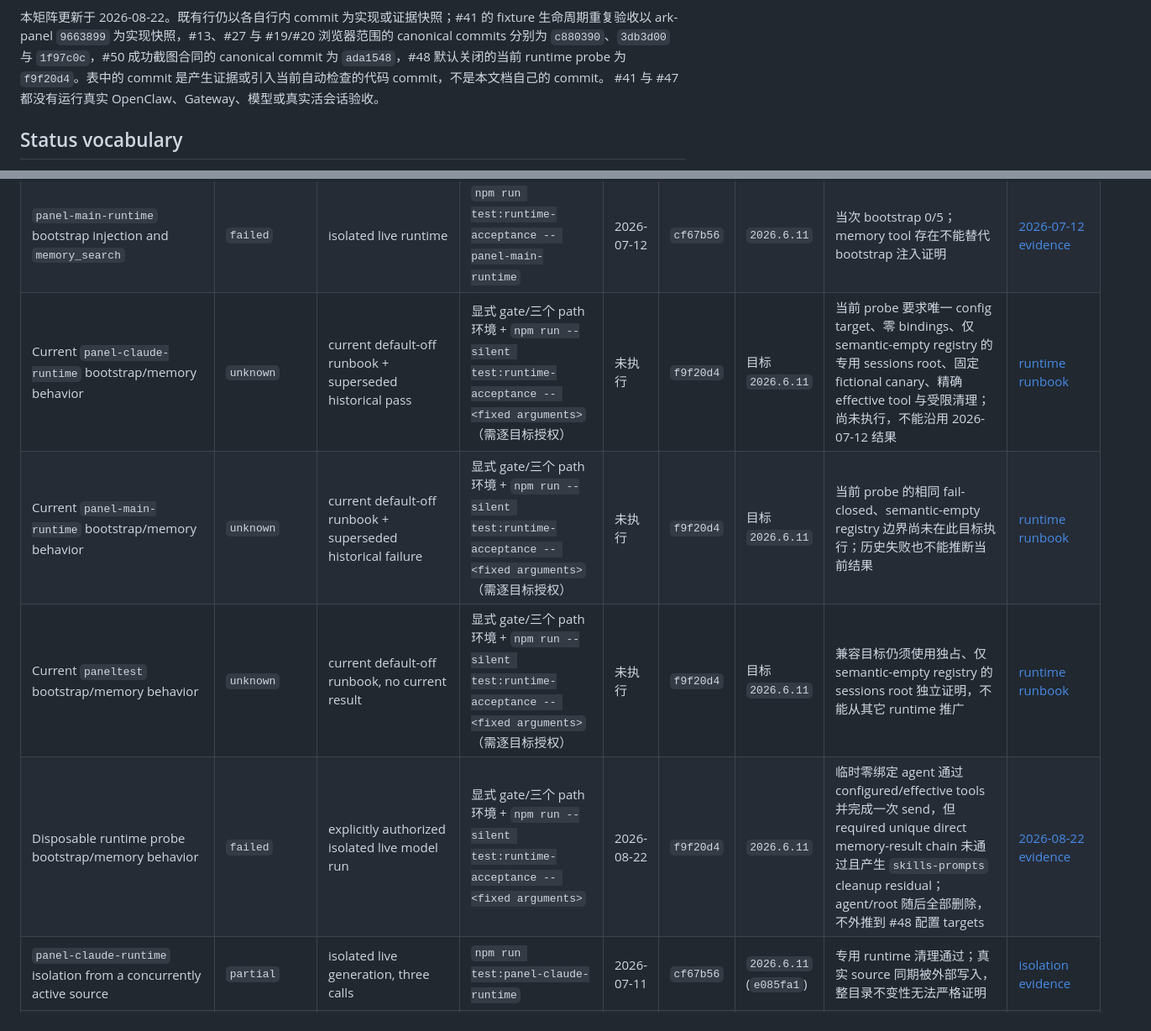
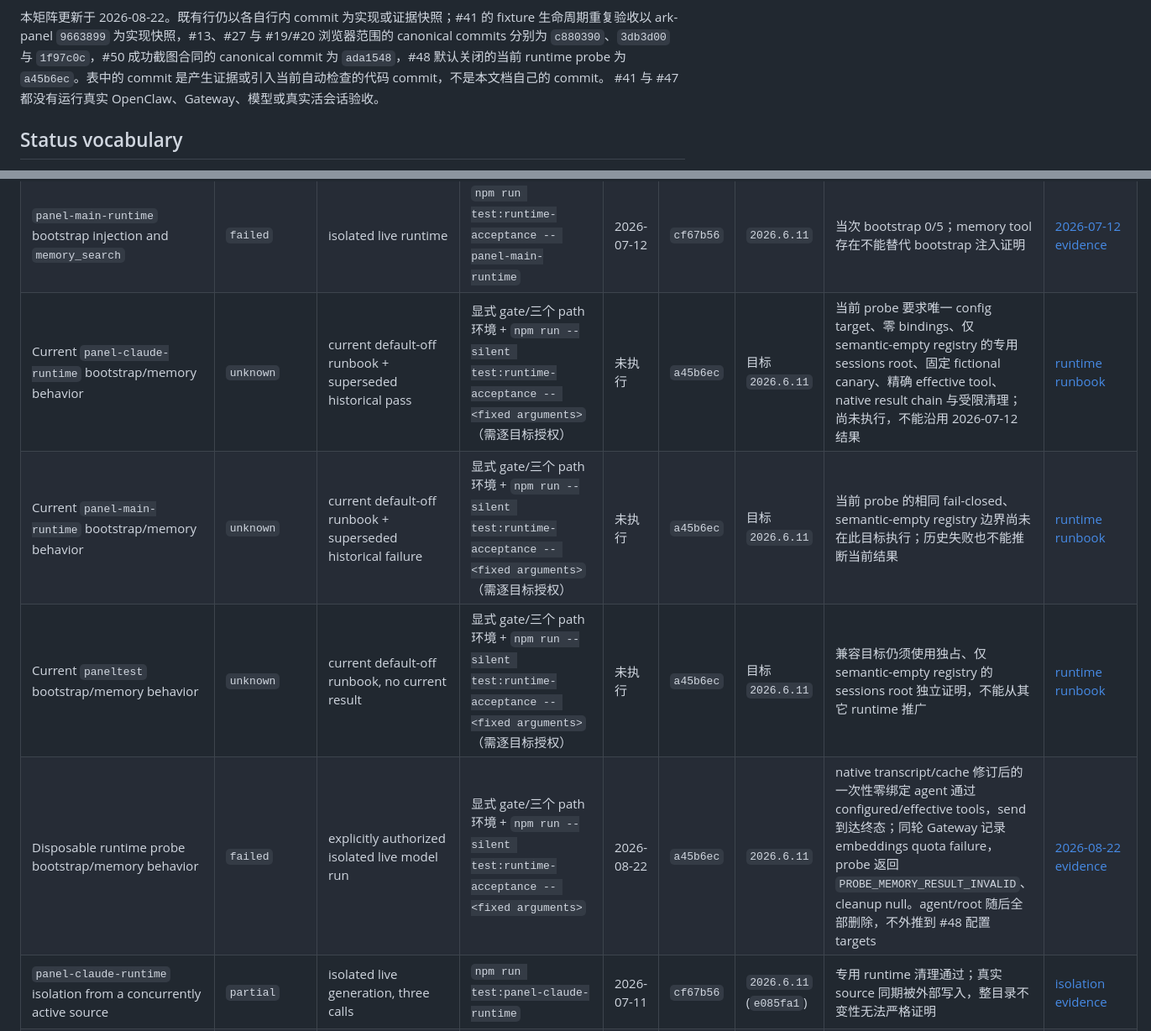
Before and after one commit to OWALabuy/ark-panel, a Markdown page: docs/testing/README.md, 2 parts joined by grey strips. Shown at 84% size. Rendered like a GitHub page.

Commit message:
docs: record disposable runtime probe failure
Co-authored-by: Codex <codex@openai.com>

```diff
--- a/docs/testing/README.md
+++ b/docs/testing/README.md
@@ -14,7 +14,7 @@
 fixture 生命周期重复验收以 ark-panel `9663899` 为实现快照，#13、#27 与 #19/#20
 浏览器范围的 canonical commits 分别为 `c880390`、`3db3d00` 与 `1f97c0c`，#50
 成功截图合同的 canonical commit 为 `ada1548`，#48 默认关闭的当前 runtime probe 为
-`f9f20d4`。表中的
+`a45b6ec`。表中的
 commit 是产生证据或引入当前自动检查的代码 commit，不是本文档自己的 commit。
 #41 与 #47 都没有运行真实 OpenClaw、Gateway、模型或真实活会话验收。
 
@@ -76,10 +76,10 @@ commit 是产生证据或引入当前自动检查的代码 commit，不是本文
 | Pre-journal abort, cleanup, and durability fixtures | `historical pass` | deterministic in-memory/temporary-directory fixtures | 当时的 `npm test` 与 `npm run test:deployment` | 2026-07-12 | `cf67b56` | 不适用 | 只描述当时的断线 abort、内存 completed cache 和无 run journal 架构；当前 durable journal 另见自动化矩阵 | [2026-07-12 evidence](durability-results.md) |
 | `panel-claude-runtime` bootstrap injection and `memory_search` | `historical pass` | isolated live runtime | `npm run test:runtime-acceptance -- panel-claude-runtime` | 2026-07-12 | `cf67b56` | `2026.6.11` | 当次 bootstrap 5/5、memory nonce 0 results、workspace hash unchanged | [2026-07-12 evidence](runtime-acceptance-2026-07-12.md) |
 | `panel-main-runtime` bootstrap injection and `memory_search` | `failed` | isolated live runtime | `npm run test:runtime-acceptance -- panel-main-runtime` | 2026-07-12 | `cf67b56` | `2026.6.11` | 当次 bootstrap 0/5；memory tool 存在不能替代 bootstrap 注入证明 | [2026-07-12 evidence](runtime-acceptance-2026-07-12.md) |
-| Current `panel-claude-runtime` bootstrap/memory behavior | `unknown` | current default-off runbook + superseded historical pass | 显式 gate/三个 path 环境 + `npm run --silent test:runtime-acceptance -- <fixed arguments>`（需逐目标授权） | 未执行 | `f9f20d4` | 目标 `2026.6.11` | 当前 probe 要求唯一 config target、零 bindings、仅 semantic-empty registry 的专用 sessions root、固定 fictional canary、精确 effective tool 与受限清理；尚未执行，不能沿用 2026-07-12 结果 | [runtime runbook](runtime-acceptance.md) |
-| Current `panel-main-runtime` bootstrap/memory behavior | `unknown` | current default-off runbook + superseded historical failure | 显式 gate/三个 path 环境 + `npm run --silent test:runtime-acceptance -- <fixed arguments>`（需逐目标授权） | 未执行 | `f9f20d4` | 目标 `2026.6.11` | 当前 probe 的相同 fail-closed、semantic-empty registry 边界尚未在此目标执行；历史失败也不能推断当前结果 | [runtime runbook](runtime-acceptance.md) |
-| Current `paneltest` bootstrap/memory behavior | `unknown` | current default-off runbook, no current result | 显式 gate/三个 path 环境 + `npm run --silent test:runtime-acceptance -- <fixed arguments>`（需逐目标授权） | 未执行 | `f9f20d4` | 目标 `2026.6.11` | 兼容目标仍须使用独占、仅 semantic-empty registry 的 sessions root 独立证明，不能从其它 runtime 推广 | [runtime runbook](runtime-acceptance.md) |
-| Disposable runtime probe bootstrap/memory behavior | `failed` | explicitly authorized isolated live model run | 显式 gate/三个 path 环境 + `npm run --silent test:runtime-acceptance -- <fixed arguments>` | 2026-08-22 | `f9f20d4` | `2026.6.11` | 临时零绑定 agent 通过 configured/effective tools 并完成一次 send，但 required unique direct memory-result chain 未通过且产生 `skills-prompts` cleanup residual；agent/root 随后全部删除，不外推到 #48 配置 targets | [2026-08-22 evidence](live-probe-results-2026-08-22.md#bootstrap-and-memory-continuity-48) |
+| Current `panel-claude-runtime` bootstrap/memory behavior | `unknown` | current default-off runbook + superseded historical pass | 显式 gate/三个 path 环境 + `npm run --silent test:runtime-acceptance -- <fixed arguments>`（需逐目标授权） | 未执行 | `a45b6ec` | 目标 `2026.6.11` | 当前 probe 要求唯一 config target、零 bindings、仅 semantic-empty registry 的专用 sessions root、固定 fictional canary、精确 effective tool、native result chain 与受限清理；尚未执行，不能沿用 2026-07-12 结果 | [runtime runbook](runtime-acceptance.md) |
+| Current `panel-main-runtime` bootstrap/memory behavior | `unknown` | current default-off runbook + superseded historical failure | 显式 gate/三个 path 环境 + `npm run --silent test:runtime-acceptance -- <fixed arguments>`（需逐目标授权） | 未执行 | `a45b6ec` | 目标 `2026.6.11` | 当前 probe 的相同 fail-closed、semantic-empty registry 边界尚未在此目标执行；历史失败也不能推断当前结果 | [runtime runbook](runtime-acceptance.md) |
+| Current `paneltest` bootstrap/memory behavior | `unknown` | current default-off runbook, no current result | 显式 gate/三个 path 环境 + `npm run --silent test:runtime-acceptance -- <fixed arguments>`（需逐目标授权） | 未执行 | `a45b6ec` | 目标 `2026.6.11` | 兼容目标仍须使用独占、仅 semantic-empty registry 的 sessions root 独立证明，不能从其它 runtime 推广 | [runtime runbook](runtime-acceptance.md) |
+| Disposable runtime probe bootstrap/memory behavior | `failed` | explicitly authorized isolated live model run | 显式 gate/三个 path 环境 + `npm run --silent test:runtime-acceptance -- <fixed arguments>` | 2026-08-22 | `a45b6ec` | `2026.6.11` | native transcript/cache 修订后的一次性零绑定 agent 通过 configured/effective tools，send 到达终态；同轮 Gateway 记录 embeddings quota failure，probe 返回 `PROBE_MEMORY_RESULT_INVALID`、cleanup null。agent/root 随后全部删除，不外推到 #48 配置 targets | [2026-08-22 evidence](live-probe-results-2026-08-22.md#bootstrap-and-memory-continuity-48) |
 | `panel-claude-runtime` isolation from a concurrently active source | `partial` | isolated live generation, three calls | `npm run test:panel-claude-runtime` | 2026-07-11 | `cf67b56` | `2026.6.11` (`e085fa1`) | 专用 runtime 清理通过；真实 source 同期被外部写入，整目录不变性无法严格证明 | [isolation evidence](runtime-isolation-results.md) |
 | OpenClaw internal recall statistics/persistence outside cleaned artifacts | `unknown` | observation boundary in live runtime evidence | 无可证明不存在性的仓库命令 | 2026-07-12 | `cf67b56` | `2026.6.11` | 一次性 transcript/trajectory 已清理，但共享内部状态是否记录 recall 统计未确认 | [runtime evidence](runtime-acceptance-2026-07-12.md) |
 | Memory candidate generation and confirmed consolidation with isolated memory runtimes | `historical pass` | live isolated runtime + fictional source; one closed-loop confirmation and two candidate-only runs | 未保留为单一可重放仓库命令；必须按证据边界重新设计显式 gate 后复验 | 2026-07-22 | `218bbef` | `2026.6.11` | `panel-memory-claude`、`panel-memory-main`；零 bindings、限定有效工具、workspace/source unchanged | [2026-07-22 evidence](memory-runtime-acceptance-2026-07-22.md) |
```
Also changed, not shown: docs/testing/live-probe-results-2026-08-22.md (+17 -0 lines), docs/testing/runtime-acceptance.md (+2 -2 lines).
